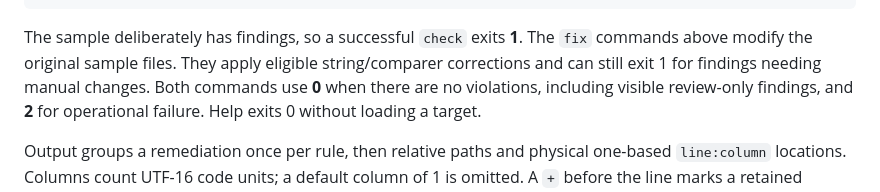
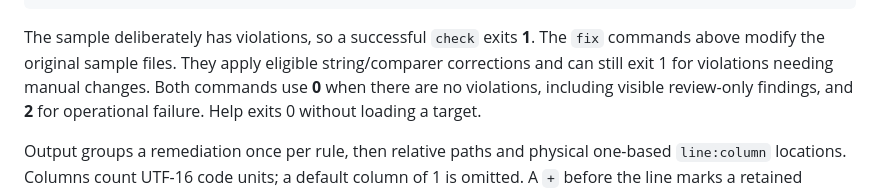
Before and after one commit to MortenChristiansenOrg/drill-press.net, a Markdown page: docs/TECHNICAL_PREVIEW.md, the part around the change. Rendered like a GitHub page.

````diff
--- a/docs/TECHNICAL_PREVIEW.md
+++ b/docs/TECHNICAL_PREVIEW.md
@@ -75,9 +75,9 @@ dotnet $cli fix --build-host $buildHost --rules $rules $target
 dotnet build $target -c Release --no-restore
 ```
 
-The sample deliberately has findings, so a successful `check` exits **1**.
+The sample deliberately has violations, so a successful `check` exits **1**.
 The `fix` commands above modify the original sample files. They apply eligible
-string/comparer corrections and can still exit 1 for findings needing manual
+string/comparer corrections and can still exit 1 for violations needing manual
 changes. Both commands use **0** when there are no violations, including visible
 review-only findings, and **2** for operational failure. Help exits 0 without
 loading a target.
````
Also changed, not shown: docs/FIXING.md (+2 -1 lines), docs/RULE_AUTHORING.md (+3 -2 lines).
